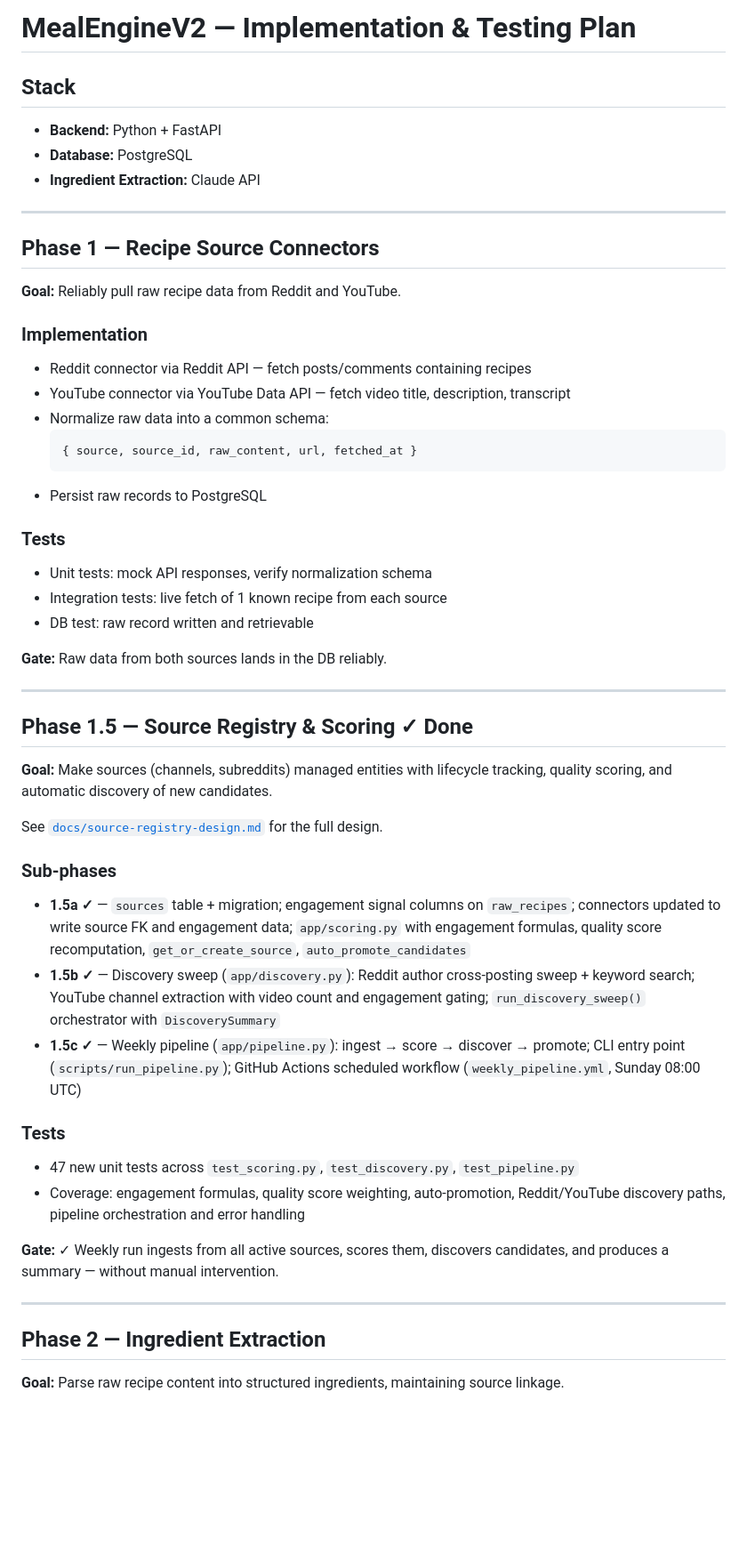
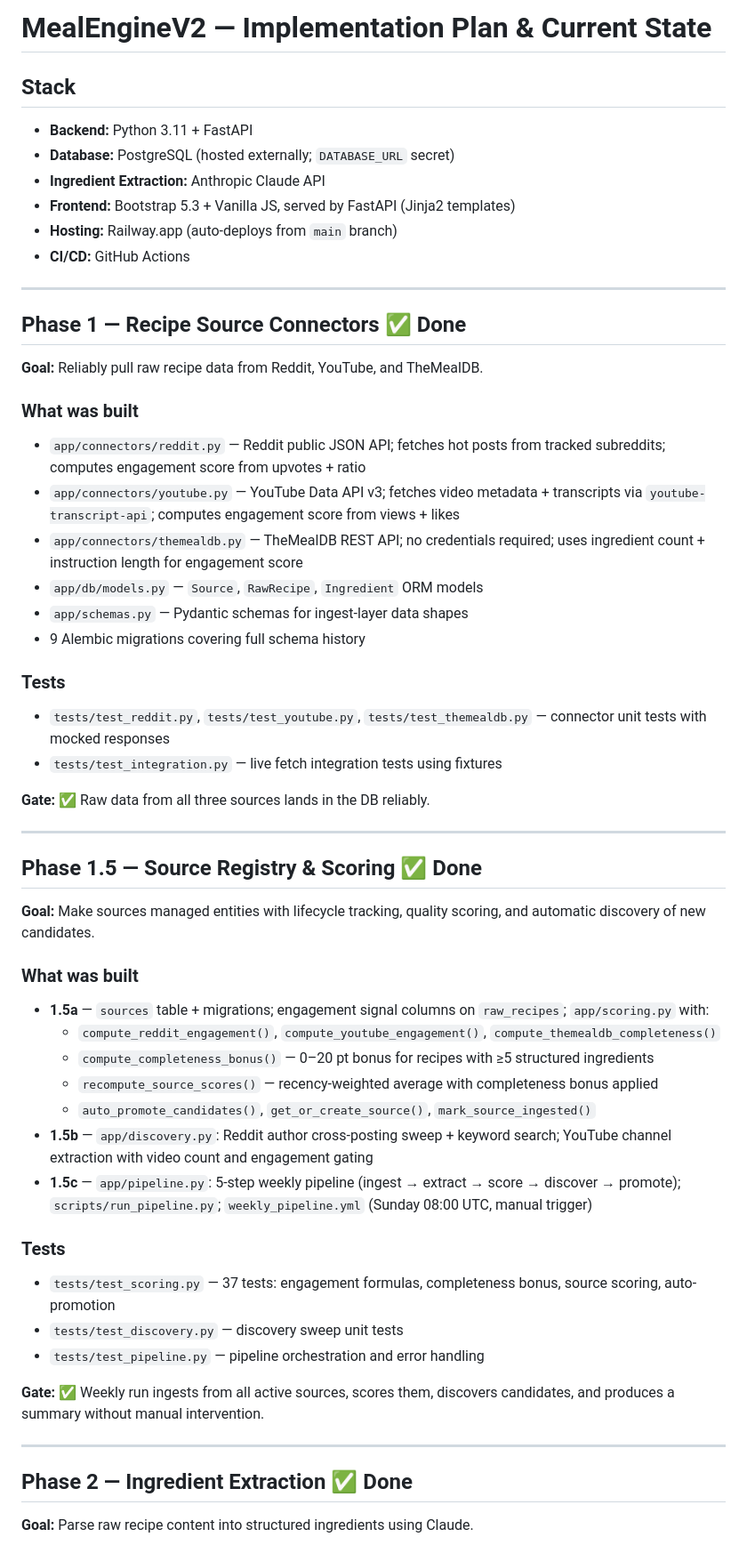
Before and after one commit to jacksoncslaiCanada/MealEngineV2, a Markdown page: PLAN.md, the part around one of its changes. Shown at 89% size. GitHub-like rendering; blank space fills up the shorter version.

````diff
--- a/PLAN.md
+++ b/PLAN.md
@@ -1,54 +1,58 @@
-# MealEngineV2 — Implementation & Testing Plan
+# MealEngineV2 — Implementation Plan & Current State
 
 ## Stack
-- **Backend:** Python + FastAPI
-- **Database:** PostgreSQL
-- **Ingredient Extraction:** Claude API
+- **Backend:** Python 3.11 + FastAPI
+- **Database:** PostgreSQL (hosted externally; `DATABASE_URL` secret)
+- **Ingredient Extraction:** Anthropic Claude API
+- **Frontend:** Bootstrap 5.3 + Vanilla JS, served by FastAPI (Jinja2 templates)
+- **Hosting:** Railway.app (auto-deploys from `main` branch)
+- **CI/CD:** GitHub Actions
 
 ---
 
-## Phase 1 — Recipe Source Connectors
+## Phase 1 — Recipe Source Connectors ✅ Done
 
-**Goal:** Reliably pull raw recipe data from Reddit and YouTube.
+**Goal:** Reliably pull raw recipe data from Reddit, YouTube, and TheMealDB.
 
-### Implementation
-- Reddit connector via Reddit API — fetch posts/comments containing recipes
-- YouTube connector via YouTube Data API — fetch video title, description, transcript
-- Normalize raw data into a common schema:
-  ```
-  { source, source_id, raw_content, url, fetched_at }
-  ```
-- Persist raw records to PostgreSQL
+### What was built
+- `app/connectors/reddit.py` — Reddit public JSON API; fetches hot posts from tracked subreddits; computes engagement score from upvotes + ratio
+- `app/connectors/youtube.py` — YouTube Data API v3; fetches video metadata + transcripts via `youtube-transcript-api`; computes engagement score from views + likes
+- `app/connectors/themealdb.py` — TheMealDB REST API; no credentials required; uses ingredient count + instruction length for engagement score
+- `app/db/models.py` — `Source`, `RawRecipe`, `Ingredient` ORM models
+- `app/schemas.py` — Pydantic schemas for ingest-layer data shapes
+- 9 Alembic migrations covering full schema history
 
 ### Tests
-- Unit tests: mock API responses, verify normalization schema
-- Integration tests: live fetch of 1 known recipe from each source
-- DB test: raw record written and retrievable
+- `tests/test_reddit.py`, `tests/test_youtube.py`, `tests/test_themealdb.py` — connector unit tests with mocked responses
+- `tests/test_integration.py` — live fetch integration tests using fixtures
 
-**Gate:** Raw data from both sources lands in the DB reliably.
+**Gate:** ✅ Raw data from all three sources lands in the DB reliably.
 
 ---
 
-## Phase 1.5 — Source Registry & Scoring ✓ Done
+## Phase 1.5 — Source Registry & Scoring ✅ Done
 
-**Goal:** Make sources (channels, subreddits) managed entities with lifecycle tracking, quality scoring, and automatic discovery of new candidates.
+**Goal:** Make sources managed entities with lifecycle tracking, quality scoring, and automatic discovery of new candidates.
 
-See [`docs/source-registry-design.md`](docs/source-registry-design.md) for the full design.
-
-### Sub-phases
-- **1.5a ✓** — `sources` table + migration; engagement signal columns on `raw_recipes`; connectors updated to write source FK and engagement data; `app/scoring.py` with engagement formulas, quality score recomputation, `get_or_create_source`, `auto_promote_candidates`
-- **1.5b ✓** — Discovery sweep (`app/discovery.py`): Reddit author cross-posting sweep + keyword search; YouTube channel extraction with video count and engagement gating; `run_discovery_sweep()` orchestrator with `DiscoverySummary`
-- **1.5c ✓** — Weekly pipeline (`app/pipeline.py`): ingest → score → discover → promote; CLI entry point (`scripts/run_pipeline.py`); GitHub Actions scheduled workflow (`weekly_pipeline.yml`, Sunday 08:00 UTC)
+### What was built
+- **1.5a** — `sources` table + migrations; engagement signal columns on `raw_recipes`; `app/scoring.py` with:
+  - `compute_reddit_engagement()`, `compute_youtube_engagement()`, `compute_themealdb_completeness()`
+  - `compute_completeness_bonus()` — 0–20 pt bonus for recipes with ≥5 structured ingredients
+  - `recompute_source_scores()` — recency-weighted average with completeness bonus applied
+  - `auto_promote_candidates()`, `get_or_create_source()`, `mark_source_ingested()`
+- **1.5b** — `app/discovery.py`: Reddit author cross-posting sweep + keyword search; YouTube channel extraction with video count and engagement gating
+- **1.5c** — `app/pipeline.py`: 5-step weekly pipeline (ingest → extract → score → discover → promote); `scripts/run_pipeline.py`; `weekly_pipeline.yml` (Sunday 08:00 UTC, manual trigger)
 
 ### Tests
-- 47 new unit tests across `test_scoring.py`, `test_discovery.py`, `test_pipeline.py`
-- Coverage: engagement formulas, quality score weighting, auto-promotion, Reddit/YouTube discovery paths, pipeline orchestration and error handling
+- `tests/test_scoring.py` — 37 tests: engagement formulas, completeness bonus, source scoring, auto-promotion
+- `tests/test_discovery.py` — discovery sweep unit tests
+- `tests/test_pipeline.py` — pipeline orchestration and error handling
 
-**Gate:** ✓ Weekly run ingests from all active sources, scores them, discovers candidates, and produces a summary — without manual intervention.
+**Gate:** ✅ Weekly run ingests from all active sources, scores them, discovers candidates, and produces a summary without manual intervention.
 
 ---
 
-## Phase 2 — Ingredient Extraction
+## Phase 2 — Ingredient Extraction ✅ Done
 
-**Goal:** Parse raw recipe content into structured ingredients, maintaining source linkage.
+**Goal:** Parse raw recipe content into structured ingredients using Claude.
 
````
Also changed, not shown: other parts of PLAN.md (+121 -32 lines).
